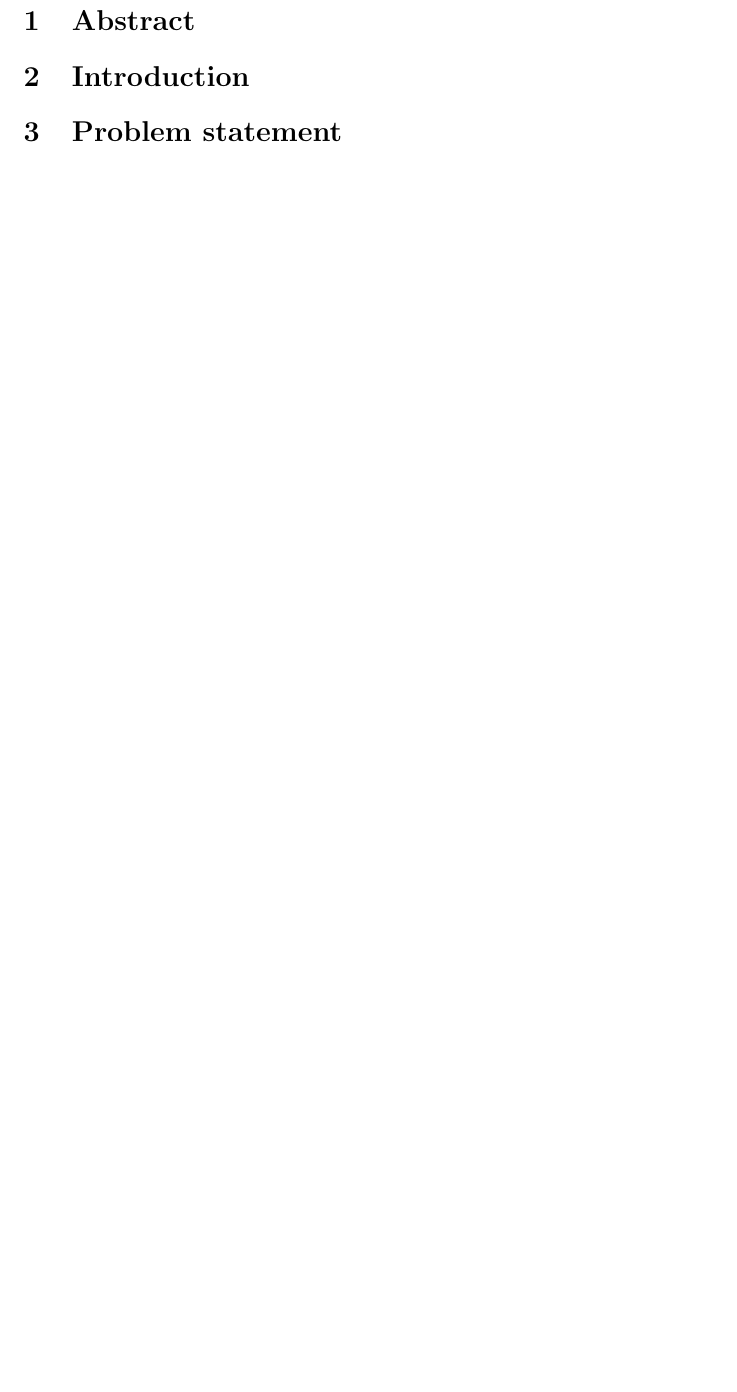
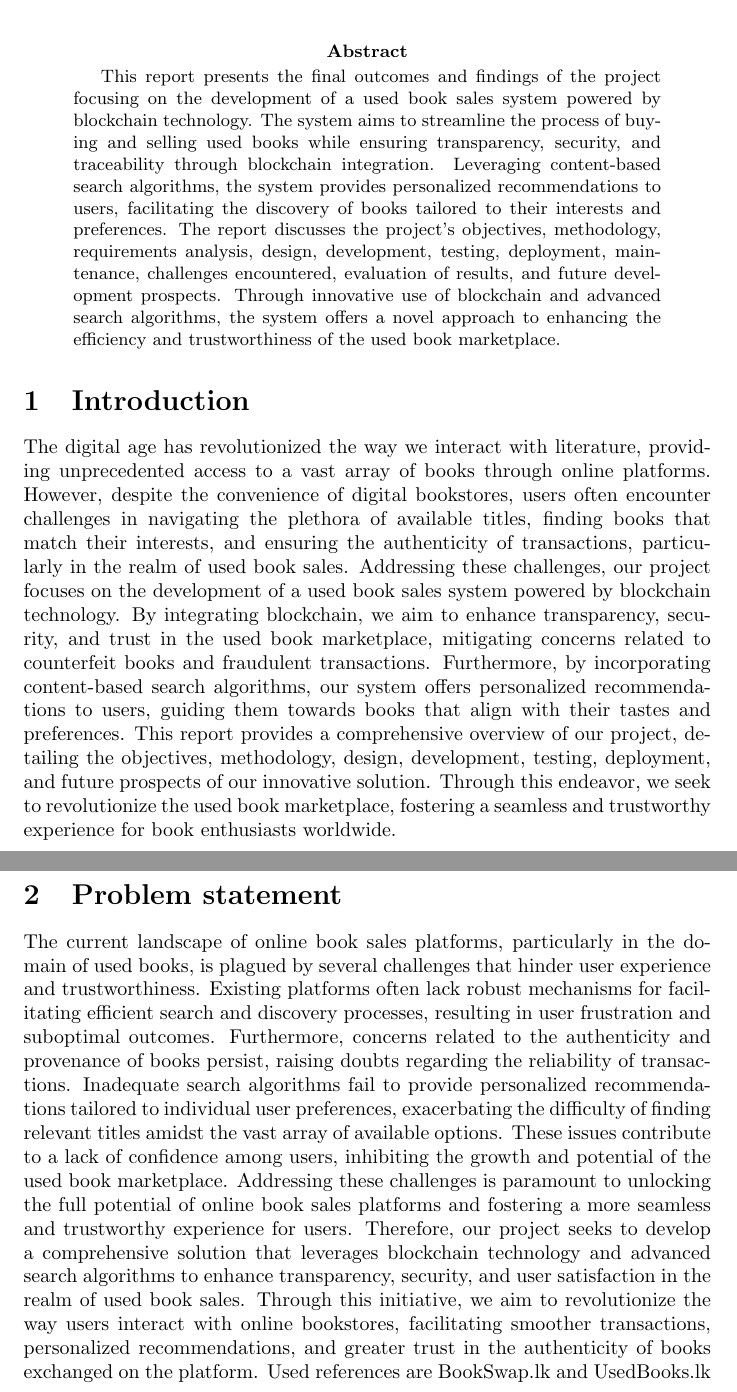
Before and after one commit to seyone22/ThirdYearProject, a LaTeX paper (docs/Report1.tex): part of page 2 of 2 before the commit and two parts of pages 1 and 2 of 3 after it, the two joined at a grey line, cut so that both start at the same text, the shorter picture padded with empty space. Compiled offline with pdfLaTeX.

Commit message:
started writing report
abstract, problem statement has been completed

```diff
--- a/docs/Report1.tex
+++ b/docs/Report1.tex
@@ -1,21 +1,22 @@
 \documentclass{article}
 
 \title{Final Report on Used Book Sales System powered by Blockchain}
-\author{ Names}
+\author{Names}
 \date{\today}
 
 \begin{document}
 
 \maketitle
 
-\section{Abstract}
-% Abstract goes here
+\begin{abstract}
+This report presents the final outcomes and findings of the project focusing on the development of a used book sales system powered by blockchain technology. The system aims to streamline the process of buying and selling used books while ensuring transparency, security, and traceability through blockchain integration. Leveraging content-based search algorithms, the system provides personalized recommendations to users, facilitating the discovery of books tailored to their interests and preferences. The report discusses the project's objectives, methodology, requirements analysis, design, development, testing, deployment, maintenance, challenges encountered, evaluation of results, and future development prospects. Through innovative use of blockchain and advanced search algorithms, the system offers a novel approach to enhancing the efficiency and trustworthiness of the used book marketplace.
+\end{abstract}
 
 \section{Introduction}
-% Introduction
+The digital age has revolutionized the way we interact with literature, providing unprecedented access to a vast array of books through online platforms. However, despite the convenience of digital bookstores, users often encounter challenges in navigating the plethora of available titles, finding books that match their interests, and ensuring the authenticity of transactions, particularly in the realm of used book sales. Addressing these challenges, our project focuses on the development of a used book sales system powered by blockchain technology. By integrating blockchain, we aim to enhance transparency, security, and trust in the used book marketplace, mitigating concerns related to counterfeit books and fraudulent transactions. Furthermore, by incorporating content-based search algorithms, our system offers personalized recommendations to users, guiding them towards books that align with their tastes and preferences. This report provides a comprehensive overview of our project, detailing the objectives, methodology, design, development, testing, deployment, and future prospects of our innovative solution. Through this endeavor, we seek to revolutionize the used book marketplace, fostering a seamless and trustworthy experience for book enthusiasts worldwide.
 
 \section{Problem statement}
-% Problem statement
+The current landscape of online book sales platforms, particularly in the domain of used books, is plagued by several challenges that hinder user experience and trustworthiness. Existing platforms often lack robust mechanisms for facilitating efficient search and discovery processes, resulting in user frustration and suboptimal outcomes. Furthermore, concerns related to the authenticity and provenance of books persist, raising doubts regarding the reliability of transactions. Inadequate search algorithms fail to provide personalized recommendations tailored to individual user preferences, exacerbating the difficulty of finding relevant titles amidst the vast array of available options. These issues contribute to a lack of confidence among users, inhibiting the growth and potential of the used book marketplace. Addressing these challenges is paramount to unlocking the full potential of online book sales platforms and fostering a more seamless and trustworthy experience for users. Therefore, our project seeks to develop a comprehensive solution that leverages blockchain technology and advanced search algorithms to enhance transparency, security, and user satisfaction in the realm of used book sales. Through this initiative, we aim to revolutionize the way users interact with online bookstores, facilitating smoother transactions, personalized recommendations, and greater trust in the authenticity of books exchanged on the platform. Used references are BookSwap.lk and UsedBooks.lk
 
 \section{Project Objectives}
 % Your project objectives content goes here
```
Also changed, not shown: docs/Report1.pdf (added), docs/Report1.tex (4 more changed lines).
